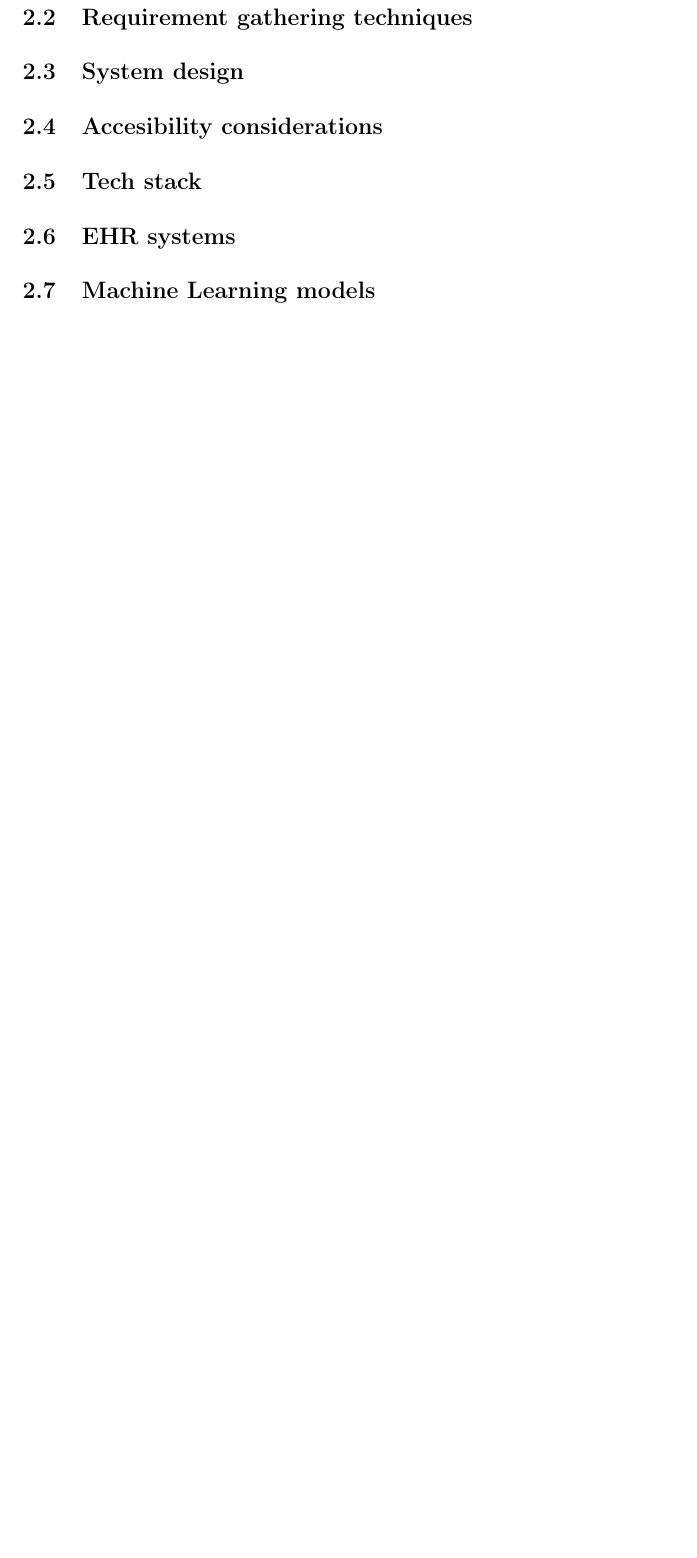
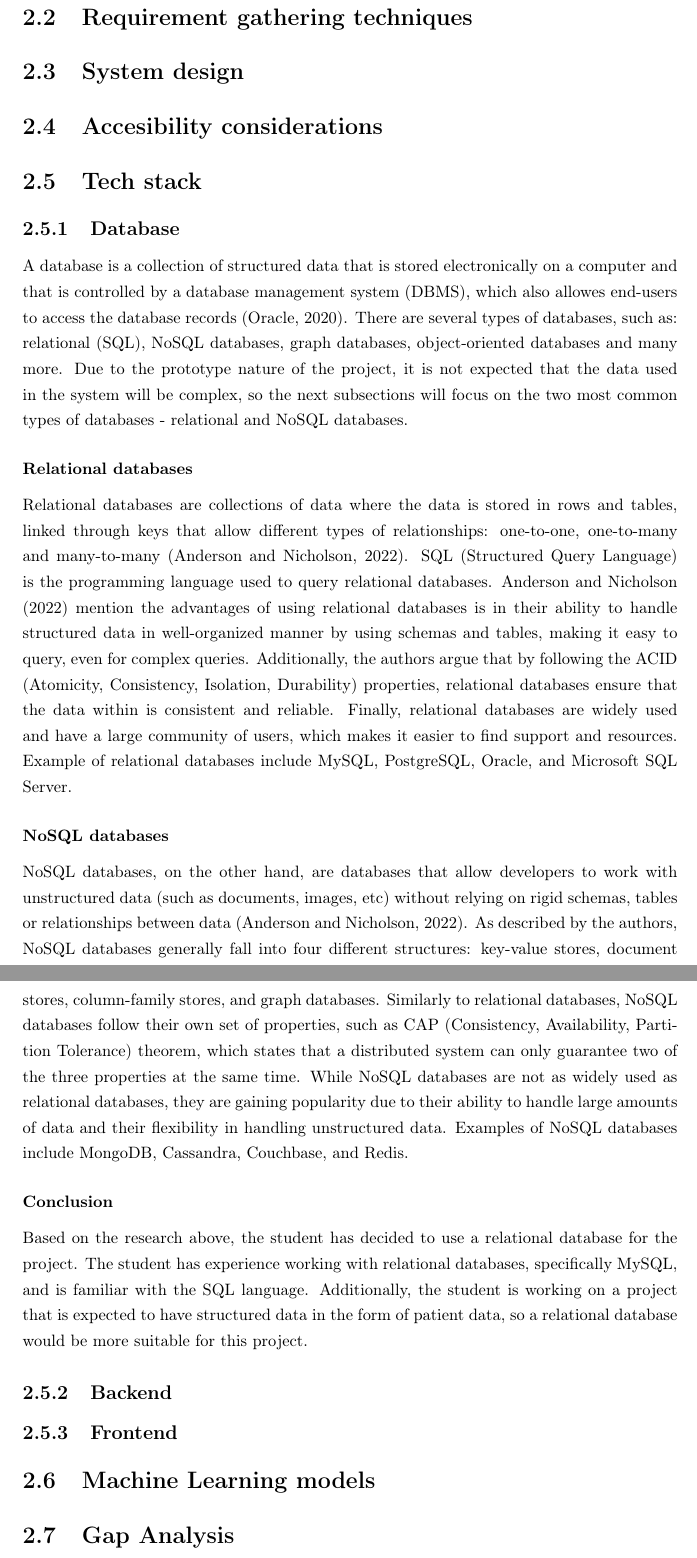
Before and after one commit to yungsinatra0/lboro-fyp, a LaTeX thesis (report files/thesis.tex, which reads report files/lit_review/lit_review.tex): part of page 13 of 15 before the commit and two parts of pages 13 and 14 of 16 after it, the two joined at a grey line, cut so that both start at the same text, the shorter picture padded with empty space. Compiled offline with LaTeX, dvips and Ghostscript.

Commit message:
added database research to lit review

```diff
--- a/report files/lit_review/lit_review.tex
+++ b/report files/lit_review/lit_review.tex
@@ -112,6 +112,26 @@ The student will use Jira Software as their project management tool, which is on
 
 \section{Tech stack}
 
-\section{EHR systems}
+\subsection{Database}
+
+A database is a collection of structured data that is stored electronically on a computer and that is controlled by a database management system (DBMS), which also allowes end-users to access the database records \parencite{databases2}. There are several types of databases, such as: relational (SQL), NoSQL databases, graph databases, object-oriented databases and many more. Due to the prototype nature of the project, it is not expected that the data used in the system will be complex, so the next subsections will focus on the two most common types of databases - relational and NoSQL databases.
+
+\subsubsection{Relational databases}
+
+Relational databases are collections of data where the data is stored in rows and tables, linked through keys that allow different types of relationships: one-to-one, one-to-many and many-to-many \parencite{databases}. SQL (Structured Query Language) is the programming language used to query relational databases. \textcite{databases} mention the advantages of using relational databases is in their ability to handle structured data in well-organized manner by using schemas and tables, making it easy to query, even for complex queries. Additionally, the authors argue that by following the ACID (Atomicity, Consistency, Isolation, Durability) properties, relational databases ensure that the data within is consistent and reliable. Finally, relational databases are widely used and have a large community of users, which makes it easier to find support and resources. Example of relational databases include MySQL, PostgreSQL, Oracle, and Microsoft SQL Server.
+
+\subsubsection{NoSQL databases}
+
+NoSQL databases, on the other hand, are databases that allow developers to work with unstructured data (such as documents, images, etc) without relying on rigid schemas, tables or relationships between data \parencite{databases}. As described by the authors, NoSQL databases generally fall into four different structures: key-value stores, document stores, column-family stores, and graph databases. Similarly to relational databases, NoSQL databases follow their own set of properties, such as CAP (Consistency, Availability, Partition Tolerance) theorem, which states that a distributed system can only guarantee two of the three properties at the same time. While NoSQL databases are not as widely used as relational databases, they are gaining popularity due to their ability to handle large amounts of data and their flexibility in handling unstructured data. Examples of NoSQL databases include MongoDB, Cassandra, Couchbase, and Redis.
+
+\subsubsection{Conclusion}
+
+Based on the research above, the student has decided to use a relational database for the project. The student has experience working with relational databases, specifically MySQL, and is familiar with the SQL language. Additionally, the student is working on a project that is expected to have structured data in the form of patient data, so a relational database would be more suitable for this project.
+
+\subsection{Backend}
+
+\subsection{Frontend}
 
 \section{Machine Learning models}
+
+\section{Gap Analysis}
```
Also changed, not shown: report files/references.bib (+16 -0 lines), report files/thesis.pdf, report files/lit_review/lit_review.tex (4 more changed lines).
